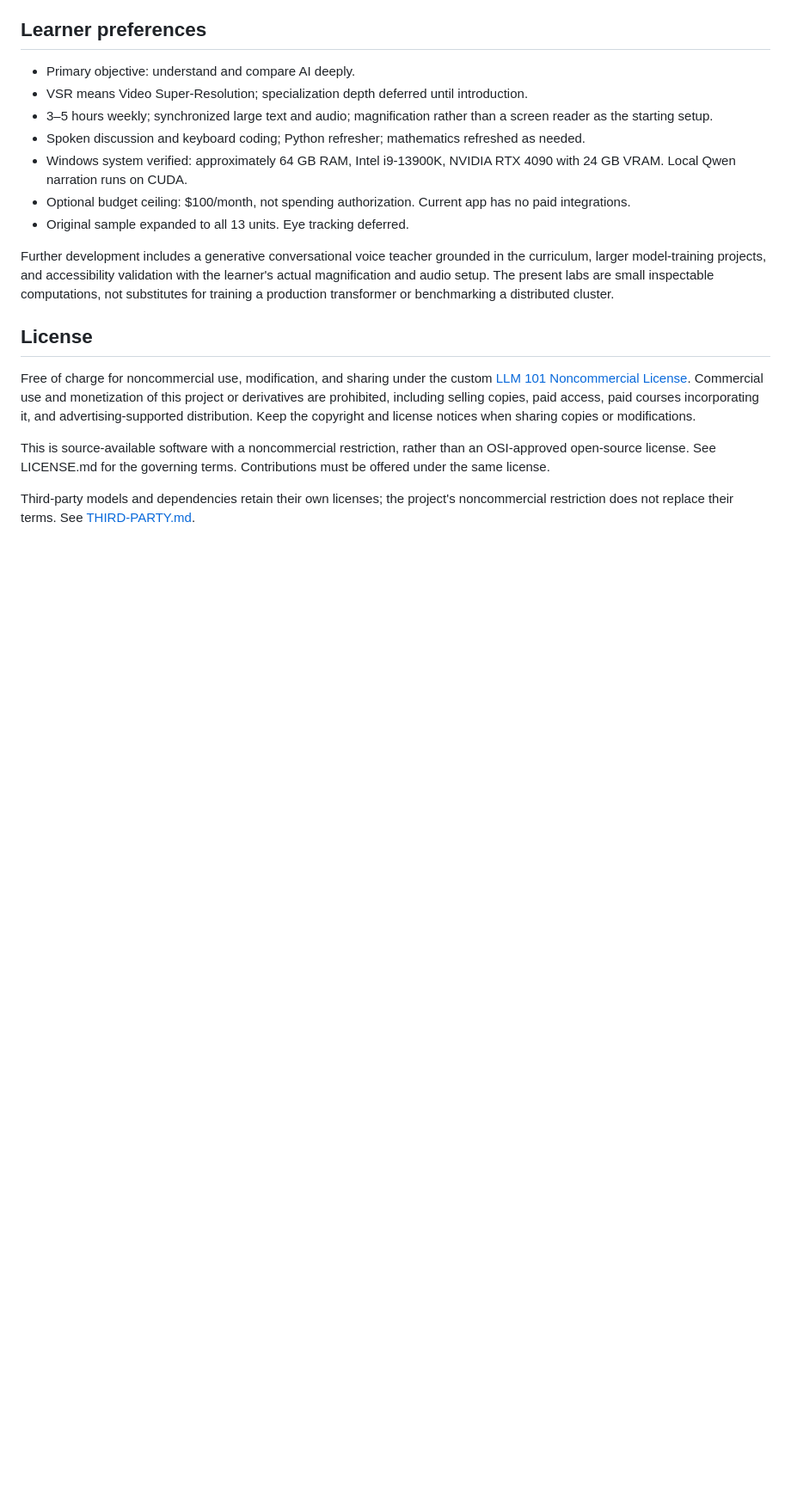
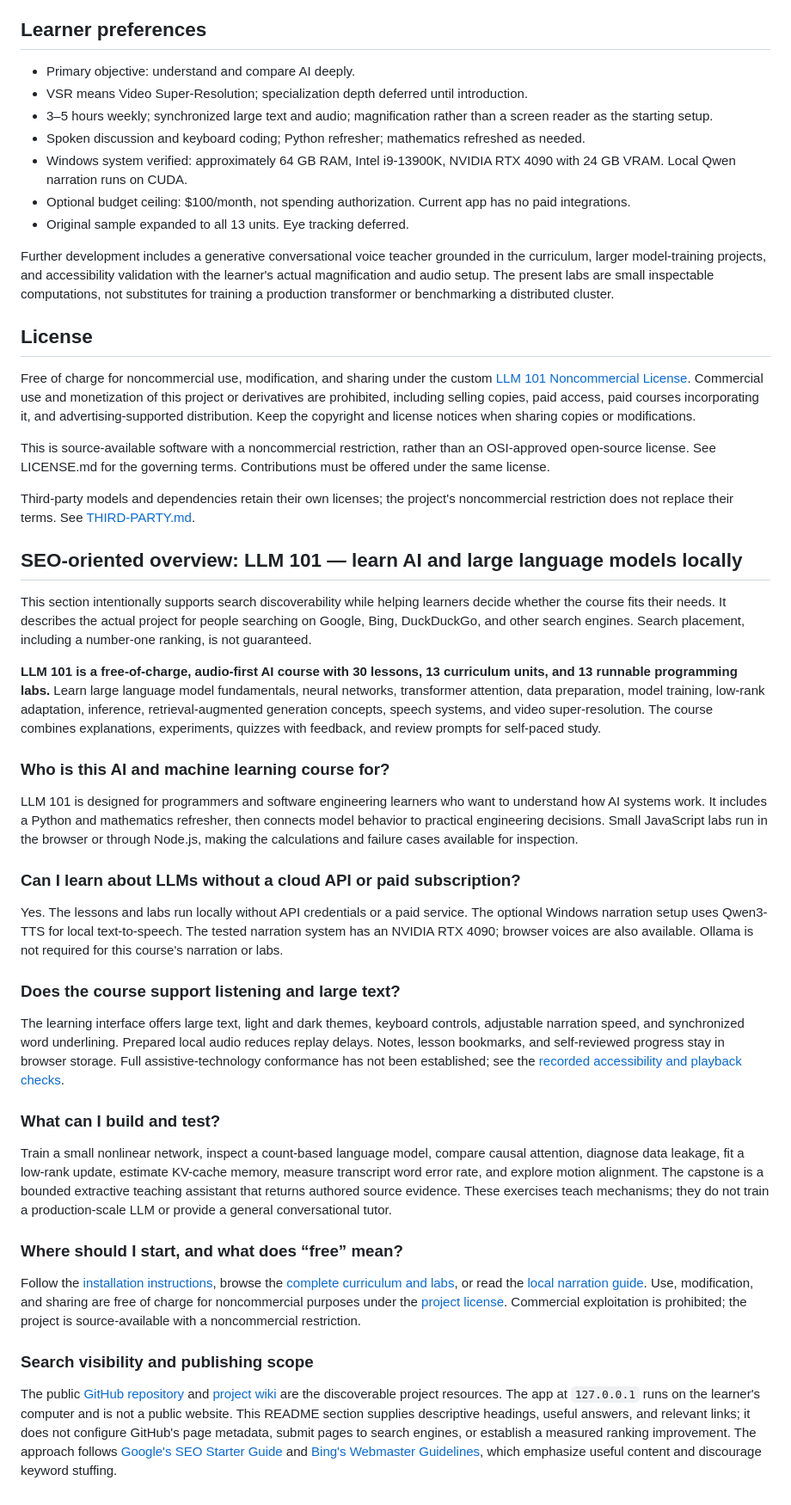
Before and after one commit to bobbyjayblack/llm-101, a Markdown page: README.md, the part around the change. Shown at 86% size. Rendered like a GitHub page; blank space fills up the shorter version.

Commit message:
Add SEO-oriented course overview and learner FAQ

```diff
--- a/README.md
+++ b/README.md
@@ -163,3 +163,33 @@ Free of charge for noncommercial use, modification, and sharing under the custom
 This is source-available software with a noncommercial restriction, rather than an OSI-approved open-source license. See LICENSE.md for the governing terms. Contributions must be offered under the same license.
 
 Third-party models and dependencies retain their own licenses; the project's noncommercial restriction does not replace their terms. See [THIRD-PARTY.md](THIRD-PARTY.md).
+
+## SEO-oriented overview: LLM 101 — learn AI and large language models locally
+
+This section intentionally supports search discoverability while helping learners decide whether the course fits their needs. It describes the actual project for people searching on Google, Bing, DuckDuckGo, and other search engines. Search placement, including a number-one ranking, is not guaranteed.
+
+**LLM 101 is a free-of-charge, audio-first AI course with 30 lessons, 13 curriculum units, and 13 runnable programming labs.** Learn large language model fundamentals, neural networks, transformer attention, data preparation, model training, low-rank adaptation, inference, retrieval-augmented generation concepts, speech systems, and video super-resolution. The course combines explanations, experiments, quizzes with feedback, and review prompts for self-paced study.
+
+### Who is this AI and machine learning course for?
+
+LLM 101 is designed for programmers and software engineering learners who want to understand how AI systems work. It includes a Python and mathematics refresher, then connects model behavior to practical engineering decisions. Small JavaScript labs run in the browser or through Node.js, making the calculations and failure cases available for inspection.
+
+### Can I learn about LLMs without a cloud API or paid subscription?
+
+Yes. The lessons and labs run locally without API credentials or a paid service. The optional Windows narration setup uses Qwen3-TTS for local text-to-speech. The tested narration system has an NVIDIA RTX 4090; browser voices are also available. Ollama is not required for this course's narration or labs.
+
+### Does the course support listening and large text?
+
+The learning interface offers large text, light and dark themes, keyboard controls, adjustable narration speed, and synchronized word underlining. Prepared local audio reduces replay delays. Notes, lesson bookmarks, and self-reviewed progress stay in browser storage. Full assistive-technology conformance has not been established; see the [recorded accessibility and playback checks](VERIFICATION.md).
+
+### What can I build and test?
+
+Train a small nonlinear network, inspect a count-based language model, compare causal attention, diagnose data leakage, fit a low-rank update, estimate KV-cache memory, measure transcript word error rate, and explore motion alignment. The capstone is a bounded extractive teaching assistant that returns authored source evidence. These exercises teach mechanisms; they do not train a production-scale LLM or provide a general conversational tutor.
+
+### Where should I start, and what does “free” mean?
+
+Follow the [installation instructions](#start), browse the [complete curriculum and labs](https://github.com/bobbyjayblack/llm-101/wiki/Curriculum-and-labs), or read the [local narration guide](https://github.com/bobbyjayblack/llm-101/wiki/Narration-and-word-underlining). Use, modification, and sharing are free of charge for noncommercial purposes under the [project license](LICENSE.md). Commercial exploitation is prohibited; the project is source-available with a noncommercial restriction.
+
+### Search visibility and publishing scope
+
+The public [GitHub repository](https://github.com/bobbyjayblack/llm-101) and [project wiki](https://github.com/bobbyjayblack/llm-101/wiki) are the discoverable project resources. The app at `127.0.0.1` runs on the learner's computer and is not a public website. This README section supplies descriptive headings, useful answers, and relevant links; it does not configure GitHub's page metadata, submit pages to search engines, or establish a measured ranking improvement. The approach follows [Google's SEO Starter Guide](https://developers.google.com/search/docs/fundamentals/seo-starter-guide) and [Bing's Webmaster Guidelines](https://www.bing.com/webmasters/help/webmaster-guidelines-30fba23a), which emphasize useful content and discourage keyword stuffing.
```
Also changed, not shown: VERIFICATION.md (+6 -0 lines).
